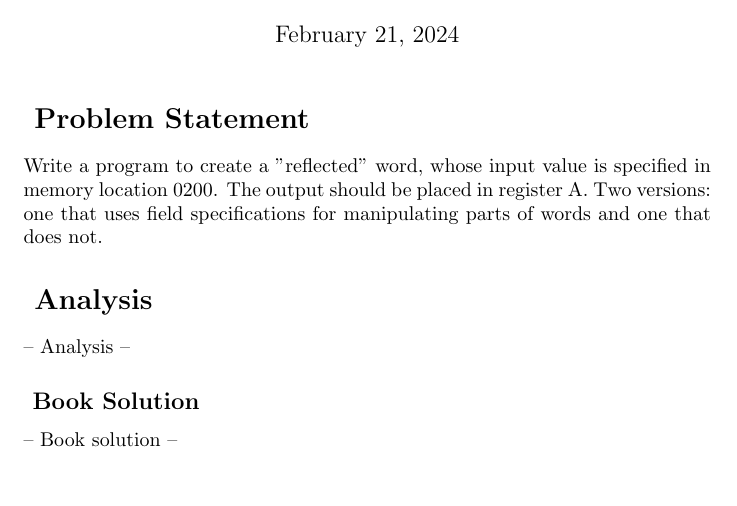
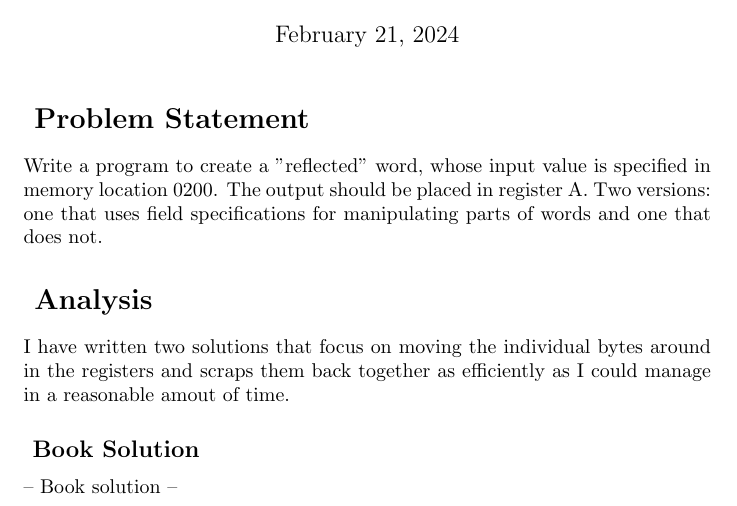
Before and after one commit to arachtivix/mathstudynotes, a LaTeX document (aocp_v1/ch_1_3/p23/writeup.tex): part of the page, cut so that both start at the same text, the shorter picture padded with empty space. Compiled offline with pdfLaTeX.

Commit message:
More work on tying up problem 23

```diff
--- a/aocp_v1/ch_1_3/p23/writeup.tex
+++ b/aocp_v1/ch_1_3/p23/writeup.tex
@@ -20,7 +20,8 @@ parts of words and one that does not.
     Analysis
 }
 
--- Analysis --
+I have written two solutions that focus on moving the individual bytes around in the registers and scraps
+them back together as efficiently as I could manage in a reasonable amout of time.
 
 \subsection* {
   Book Solution
```
Also changed, not shown: 3 other files.
